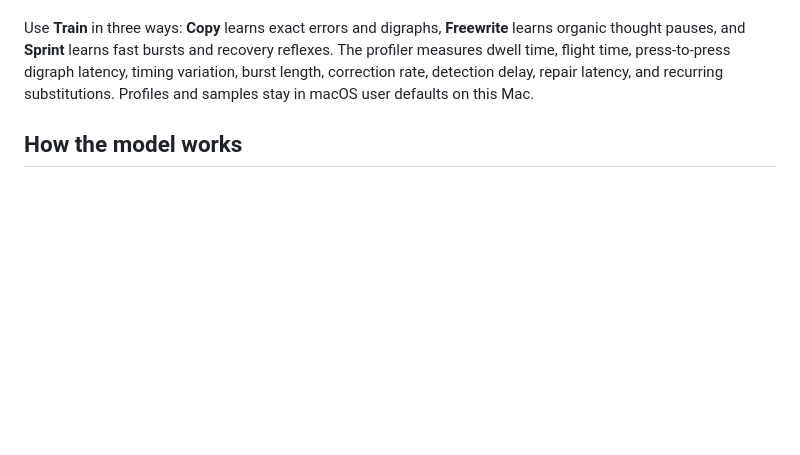
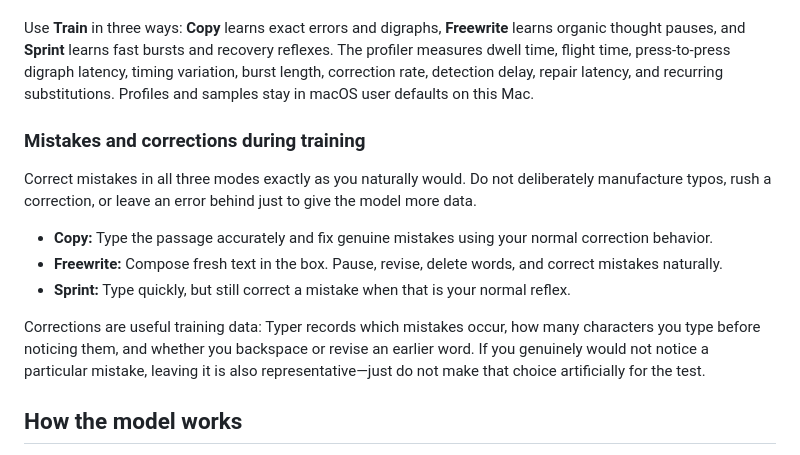
Before and after one commit to tapir132/typer, a Markdown page: README.md, the part around the change. GitHub-like rendering; blank space fills up the shorter version.

Commit message:
Document training correction behavior

```diff
--- a/README.md
+++ b/README.md
@@ -28,6 +28,16 @@ The build script uses the local `Cadence Signing` identity when available so Acc
 
 Use **Train** in three ways: **Copy** learns exact errors and digraphs, **Freewrite** learns organic thought pauses, and **Sprint** learns fast bursts and recovery reflexes. The profiler measures dwell time, flight time, press-to-press digraph latency, timing variation, burst length, correction rate, detection delay, repair latency, and recurring substitutions. Profiles and samples stay in macOS user defaults on this Mac.
 
+### Mistakes and corrections during training
+
+Correct mistakes in all three modes exactly as you naturally would. Do not deliberately manufacture typos, rush a correction, or leave an error behind just to give the model more data.
+
+- **Copy:** Type the passage accurately and fix genuine mistakes using your normal correction behavior.
+- **Freewrite:** Compose fresh text in the box. Pause, revise, delete words, and correct mistakes naturally.
+- **Sprint:** Type quickly, but still correct a mistake when that is your normal reflex.
+
+Corrections are useful training data: Typer records which mistakes occur, how many characters you type before noticing them, and whether you backspace or revise an earlier word. If you genuinely would not notice a particular mistake, leaving it is also representative—just do not make that choice artificially for the test.
+
 ## How the model works
 
 The personal mode samples from the distributions it recorded instead of applying one random delay to every key. Specific letter pairs can be fast or awkward, dwell and flight remain separate, neighboring timings drift together in short motor patterns, sentences create larger pauses, and longer runs slowly change cadence. Error generation reuses the typist's observed substitutions and detection delay when enough samples exist.
```
